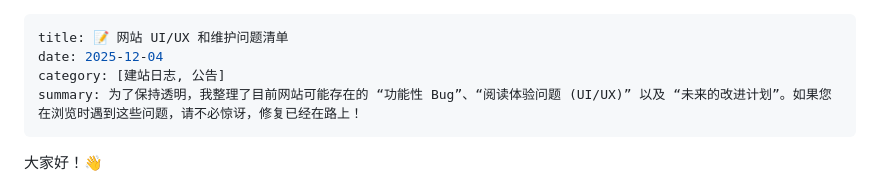
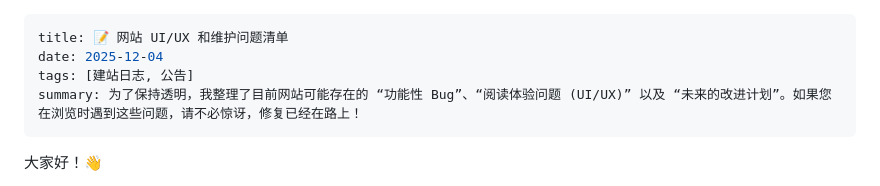
Before and after one commit to io8963/scaling-parakeet, a Markdown page: markdown/04.md, the part around the change. Rendered like a GitHub page.

```diff
--- a/markdown/04.md
+++ b/markdown/04.md
@@ -1,7 +1,7 @@
 ---
 title: 📝 网站 UI/UX 和维护问题清单
 date: 2025-12-04
-category: [建站日志, 公告]
+tags: [建站日志, 公告]
 summary: 为了保持透明，我整理了目前网站可能存在的 “功能性 Bug”、“阅读体验问题 (UI/UX)” 以及 “未来的改进计划”。如果您在浏览时遇到这些问题，请不必惊讶，修复已经在路上！
 ---
 
```
